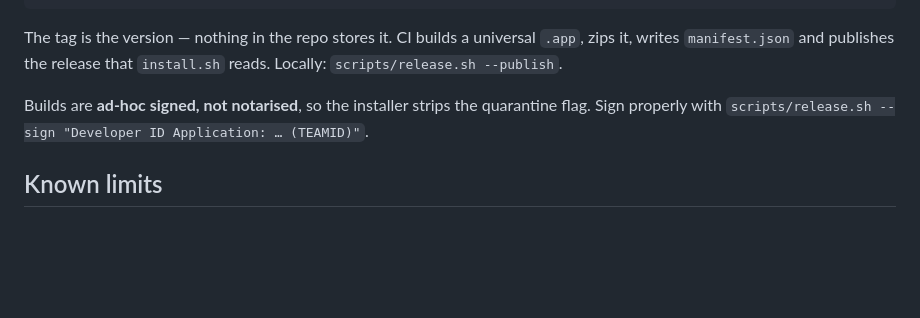
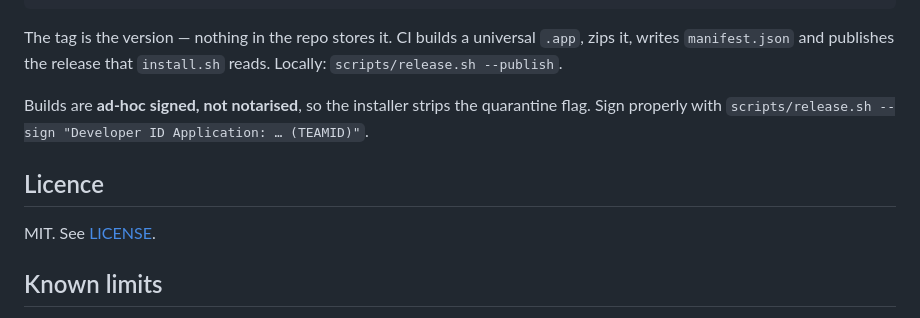
Before and after one commit to arvinpaundra/authd, a Markdown page: README.md, the part around the change. Rendered like a GitHub page; blank space fills up the shorter version.

Commit message:
Note the licence in the README

```diff
--- a/README.md
+++ b/README.md
@@ -99,6 +99,10 @@ The tag is the version — nothing in the repo stores it. CI builds a universal
 Builds are **ad-hoc signed, not notarised**, so the installer strips the quarantine flag. Sign properly
 with `scripts/release.sh --sign "Developer ID Application: … (TEAMID)"`.
 
+## Licence
+
+MIT. See [LICENSE](LICENSE).
+
 ## Known limits
 
 - Seeds cannot be read out of a Google account. Only the one-time export QR works.
```
